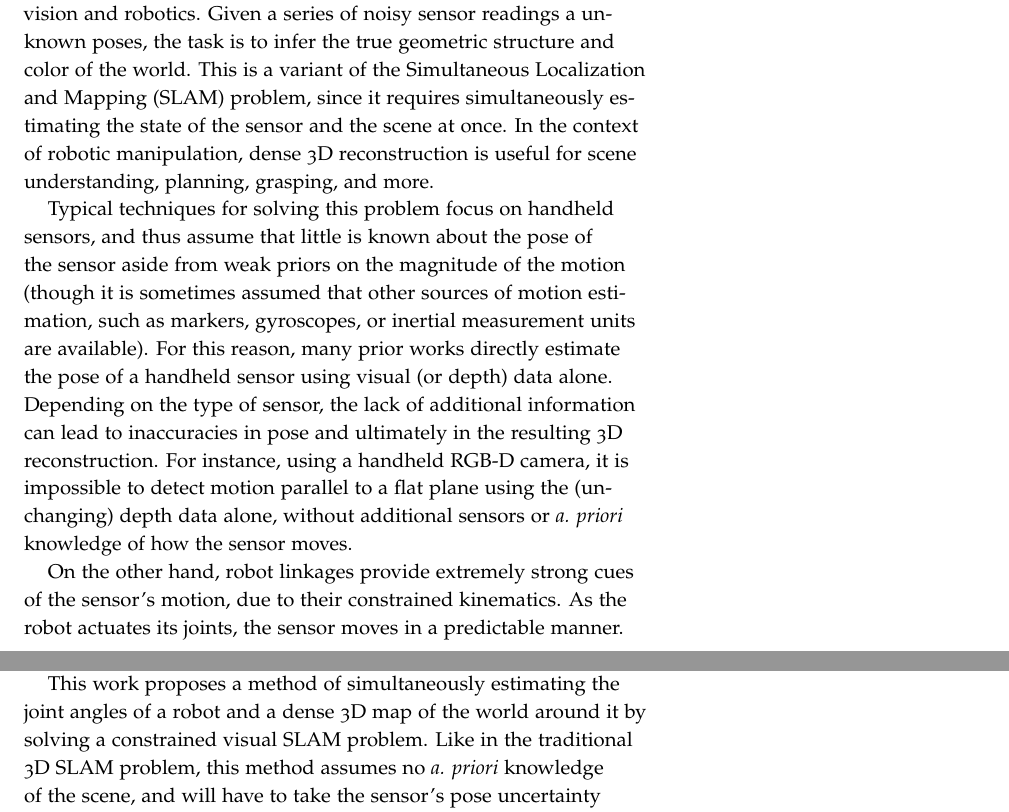
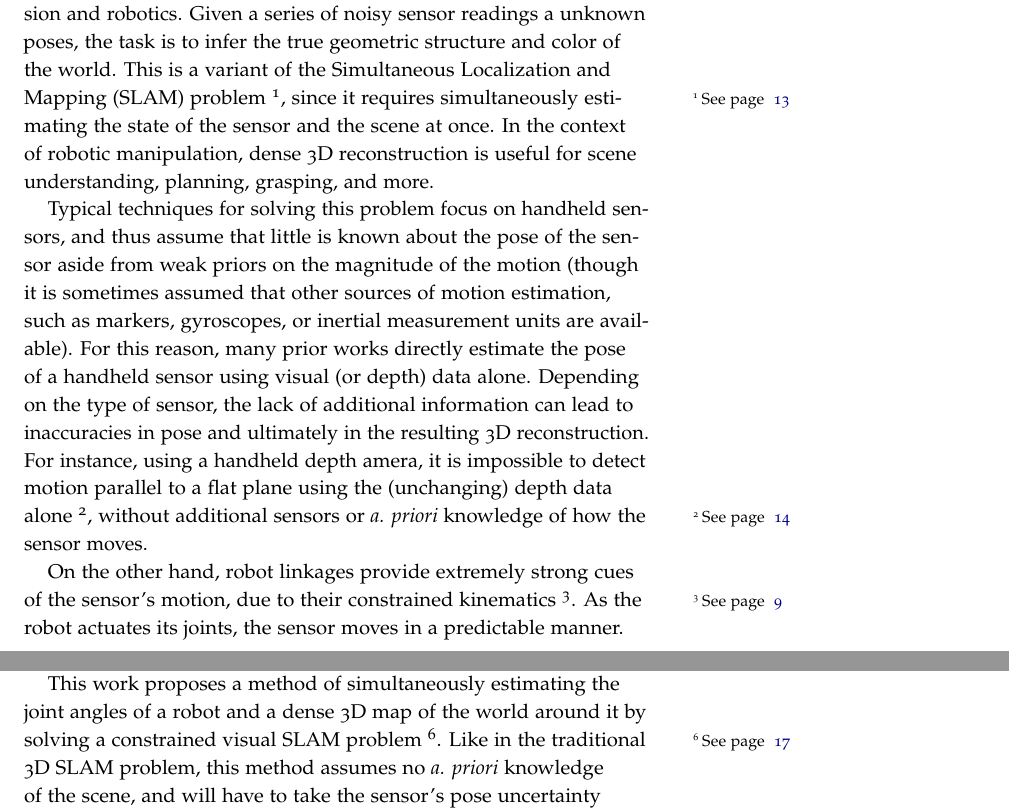
Before and after one commit to mklingen/ThesisProposal, a LaTeX thesis (Proposal.tex): two parts of pages 5 and 6 of 32, joined at a grey line, cut so that both start at the same text. Compiled offline with pdfLaTeX.

Commit message:
Added forward refs to introduction

```diff
--- a/Proposal.tex
+++ b/Proposal.tex
@@ -168,9 +168,9 @@
 \chapter*{Introduction}
 In order to interact with and understand the world, robots must interpret and fuse noisy and ambiguous signals from their sensors. Consider the case of a multi-jointed robot arm with a 2D or 3D camera attached to its end effector. The robot receives noisy signals from its joint encoders, the hand-mounted camera, and other sensors. How can the robot make sense of the world given these noisy, heterogenous signals? How can it then take action based on this information? To successfully complete a task (such as grasping an object), it is critical that the robot have a consistent and accurate geometric representation of the world around it.
 
-Dense 3D reconstruction is a well-studied problem in computer vision and robotics. Given a series of noisy sensor readings a unknown poses, the task is to infer the true geometric structure and color of the world. This  is a variant of the Simultaneous Localization and Mapping (SLAM) problem, since it requires simultaneously estimating the state of the sensor and the scene at once. In the context of robotic manipulation, dense 3D reconstruction is useful for scene understanding, planning, grasping, and more.
+Dense 3D reconstruction is a well-studied problem in computer vision and robotics. Given a series of noisy sensor readings a unknown poses, the task is to infer the true geometric structure and color of the world. This  is a variant of the Simultaneous Localization and Mapping (SLAM) problem \sref{sec:slam}, since it requires simultaneously estimating the state of the sensor and the scene at once. In the context of robotic manipulation, dense 3D reconstruction is useful for scene understanding, planning, grasping, and more.
 
-Typical techniques for solving this problem focus on handheld sensors, and thus assume that little is known about the pose of the sensor aside from weak priors on the magnitude of the motion (though it is sometimes assumed that other sources of motion estimation, such as markers, gyroscopes, or inertial measurement units are available). For this reason, many prior works directly estimate the pose of a handheld sensor using visual (or depth) data alone.  Depending on the type of sensor, the lack of additional information can lead to inaccuracies in pose and ultimately  in the resulting 3D reconstruction. For instance, using a handheld RGB-D camera, it is impossible to detect motion parallel to a flat plane using the (unchanging) depth data alone, without additional sensors or \apriori knowledge of how the sensor moves.
+Typical techniques for solving this problem focus on handheld sensors, and thus assume that little is known about the pose of the sensor aside from weak priors on the magnitude of the motion (though it is sometimes assumed that other sources of motion estimation, such as markers, gyroscopes, or inertial measurement units are available). For this reason, many prior works directly estimate the pose of a handheld sensor using visual (or depth) data alone.  Depending on the type of sensor, the lack of additional information can lead to inaccuracies in pose and ultimately  in the resulting 3D reconstruction. For instance, using a handheld depth amera, it is impossible to detect motion parallel to a flat plane using the (unchanging) depth data alone \sref{sec:dense_slam}, without additional sensors or \apriori knowledge of how the sensor moves.
 
-On the other hand, robot linkages provide extremely strong cues of the sensor's motion, due to their constrained kinematics. As the robot actuates its joints, the sensor moves in a predictable manner. If the joint angles of the robot are perfeclty known, and the robot is perfectly rigid, the pose of the sensor is known with absolute certainty through forward kinematics. In this context, dense 3D reconstruction is a simple mapping problem rather than a full SLAM problem.
+On the other hand, robot linkages provide extremely strong cues of the sensor's motion, due to their constrained kinematics \sref{sec:robot_kinematics}. As the robot actuates its joints, the sensor moves in a predictable manner. If the joint angles of the robot are perfeclty known, and the robot is perfectly rigid, the pose of the sensor is known with absolute certainty through forward kinematics. In this context, dense 3D reconstruction is a simple mapping problem rather than a full SLAM problem.
 
@@ -180,5 +184,8 @@ Uncertainty and unmodeled systematic error can be corrected simultaneously by fu
 
-This work proposes a method of simultaneously estimating the joint angles of a robot and a dense 3D map of the world around it by solving a constrained visual SLAM problem. Like in the traditional 3D SLAM problem, this method assumes no \apriori knowledge of the scene, and will have to take the sensor's pose uncertainty into account. Like the articulated tracking problem, it leverages the known kinematic structure of the robot to strongly inform the sensor's pose. In some ways, kinematically constrained SLAM is easier than the direct 6DOF SLAM problem, because the pose of the sensor is so tightly constrained by the robot's kinematics. However, since the inverse mapping between the sensor's pose and the robot's joint angles is nonlinear and underconstrained, translating 3D SLAM techniques to this domain will require work.
+
+Uncertainty and unmodeled systematic error can be corrected simultaneously by fusing visual data from the camera with the robot's joint encoder data. If the camera is mounted externally, so that all or part of the robot is visible, the problem becomes the well-studied \textit{articulated tracking} \sref{sec:articulated_tracking} problem. In this case, the robot's known kinematic model can be used in conjunction with visual sensor data to directly estimate the robot's configuration. However, this work is concerned primarily with \textit{hand-mounted} sensors which, for the most part, cannot see the actuator on which they're mounted. In this case, the localization algorithm can't rely on a known model of the world to estimate the robot's configuration. Without this information, is it still possible to estimate the robot's configuration?
+
+This work proposes a method of simultaneously estimating the joint angles of a robot and a dense 3D map of the world around it by solving a constrained visual SLAM problem \sref{sec:kin_slam}. Like in the traditional 3D SLAM problem, this method assumes no \apriori knowledge of the scene, and will have to take the sensor's pose uncertainty into account. Like the articulated tracking problem, it leverages the known kinematic structure of the robot to strongly inform the sensor's pose. In some ways, kinematically constrained SLAM is easier than the direct 6DOF SLAM problem, because the pose of the sensor is so tightly constrained by the robot's kinematics. However, since the inverse mapping between the sensor's pose and the robot's joint angles is nonlinear and underconstrained, translating 3D SLAM techniques to this domain will require work.
 
 \chapter{Background and Framework}
 \label{chap:background}
```
Also changed, not shown: Proposal.tex (8 more changed lines).
